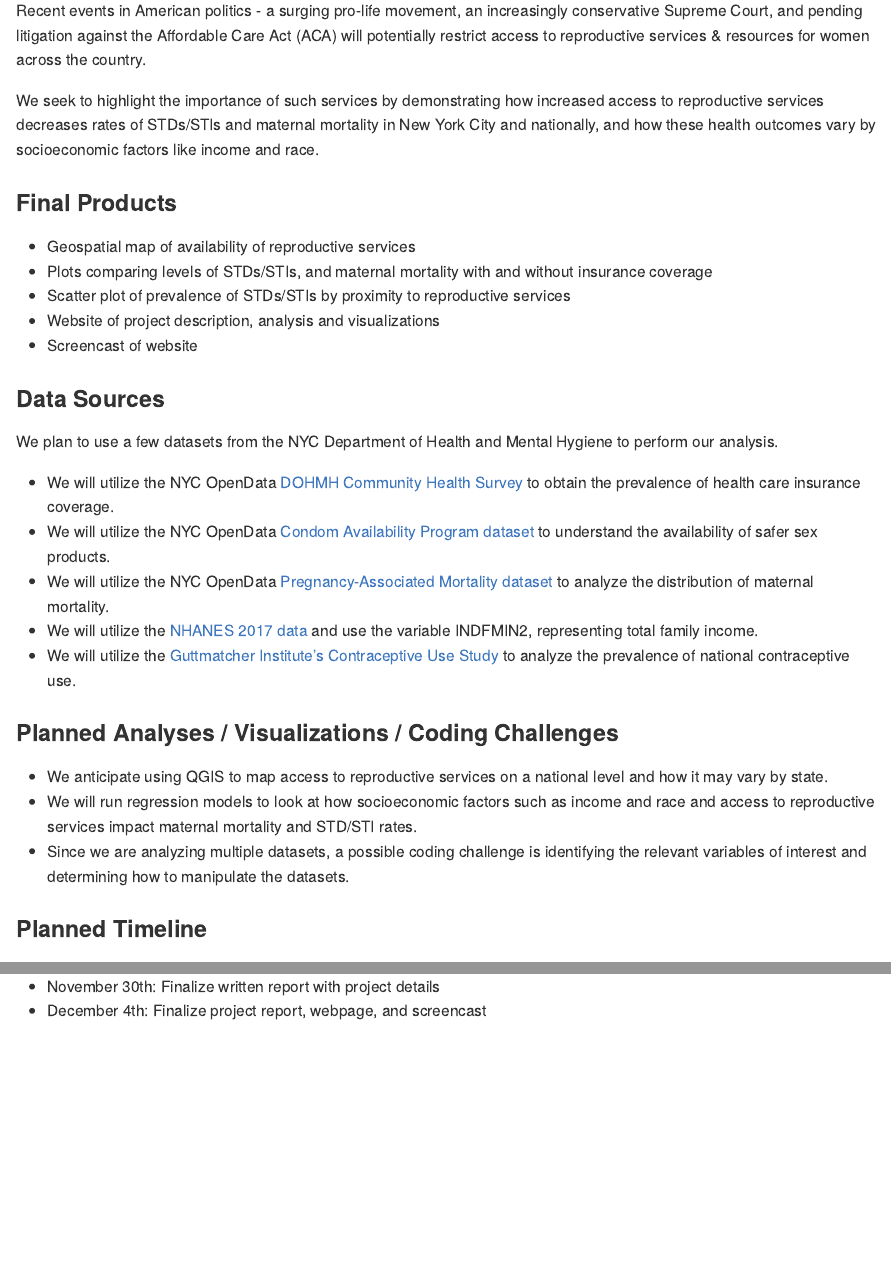
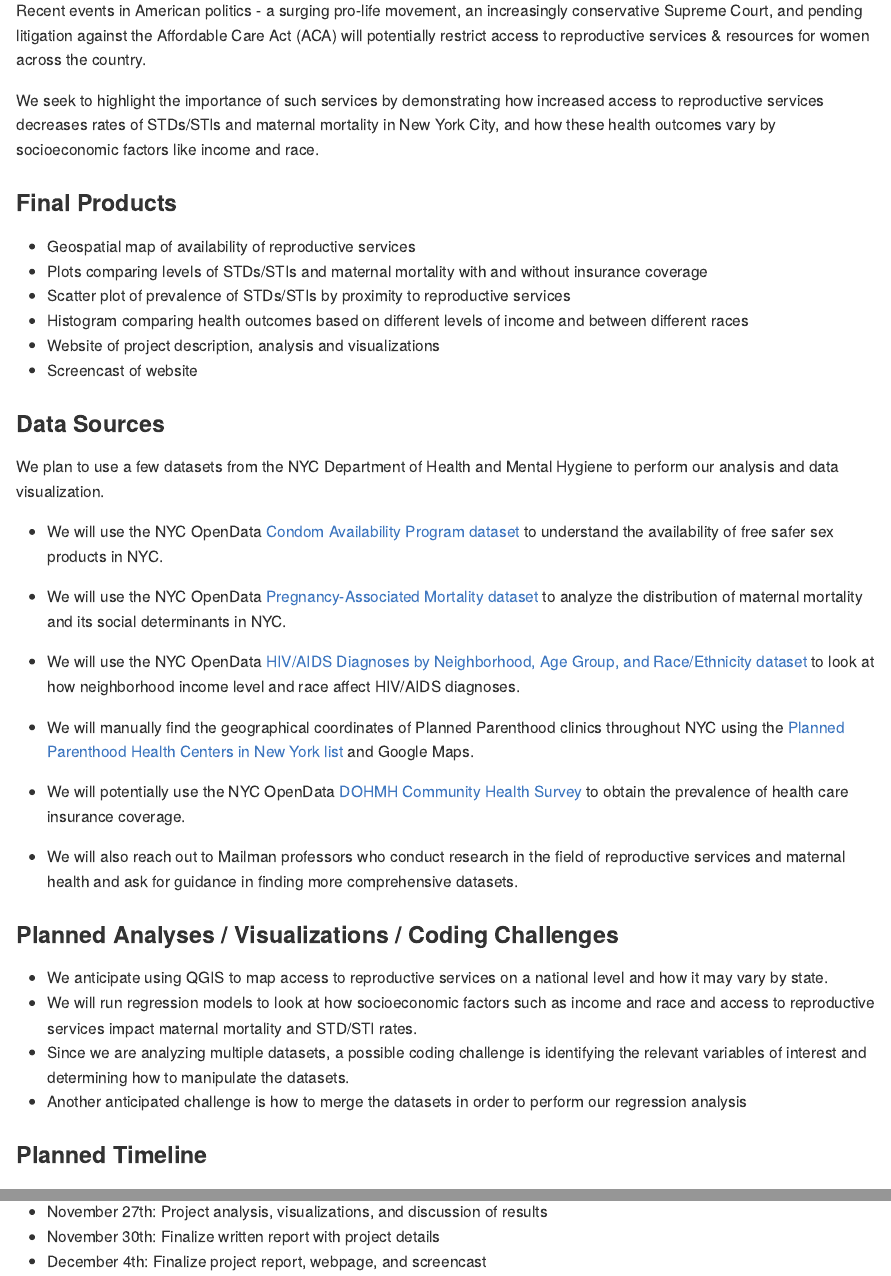
Before and after one commit to cynthialiu208/p8105_final_project, an R Markdown document (proposal_draft.Rmd): the page in a window 1100 px wide, from 250 px down, and a second part further down, joined at a grey line. The pictures show the output file proposal_draft.md that the author committed with the source, drawn offline in the style of GitHub.

Commit message:
updates after group meeting on 11/13

```diff
--- a/proposal_draft.Rmd
+++ b/proposal_draft.Rmd
@@ -8,31 +8,37 @@ output: github_document
 
 Recent events in American politics - a surging pro-life movement, an increasingly conservative Supreme Court, and pending litigation against the Affordable Care Act (ACA) will potentially restrict access to reproductive services & resources for women across the country.
 
-We seek to highlight the importance of such services by demonstrating how increased access to reproductive services decreases rates of STDs/STIs and maternal mortality in New York City and nationally, and how these health outcomes vary by socioeconomic factors like income and race.
+We seek to highlight the importance of such services by demonstrating how increased access to reproductive services decreases rates of STDs/STIs and maternal mortality in New York City, and how these health outcomes vary by socioeconomic factors like income and race.
 
 ### Final Products
 
 - Geospatial map of availability of reproductive services
-- Plots comparing levels of STDs/STIs, and maternal mortality with and without insurance coverage
+- Plots comparing levels of STDs/STIs and maternal mortality with and without insurance coverage
 - Scatter plot of prevalence of STDs/STIs by proximity to reproductive services
+- Histogram comparing health outcomes based on different levels of income and between different races
 - Website of project description, analysis and visualizations
 - Screencast of website
 
 ### Data Sources
 
-We plan to use a few datasets from the NYC Department of Health and Mental Hygiene to perform our analysis.
+We plan to use a few datasets from the NYC Department of Health and Mental Hygiene to perform our analysis and data visualization.
 
-- We will utilize the NYC OpenData [DOHMH Community Health Survey](https://data.cityofnewyork.us/Health/DOHMH-Community-Health-Survey-2010-2016-/csut-3wpr) to obtain the prevalence of health care insurance coverage.
-- We will utilize the NYC OpenData [Condom Availability Program dataset](https://data.cityofnewyork.us/Health/NYC-Condom-Availability-Program-HIV-condom-distrib/4kpn-sezh) to understand the availability of safer sex products.
-- We will utilize the NYC OpenData [Pregnancy-Associated Mortality dataset](https://data.cityofnewyork.us/Health/Pregnancy-Associated-Mortality/27x4-cbi6) to analyze the distribution of maternal mortality.
-- We will utilize the [NHANES 2017 data](https://wwwn.cdc.gov/nchs/nhanes/Search/variablelist.aspx?Component=Demographics&CycleBeginYear=2017) and use the variable INDFMIN2, representing total family income.
-- We will utilize the [Guttmatcher Institute's Contraceptive Use Study](https://www.guttmacher.org/population-center/dataset/2012-2014-continuity-and-change-contraceptive-use-study) to analyze the prevalence of national contraceptive use.
+
+- We will use the NYC OpenData [Condom Availability Program dataset](https://data.cityofnewyork.us/Health/NYC-Condom-Availability-Program-HIV-condom-distrib/4kpn-sezh) to understand the availability of free safer sex products in NYC.
+- We will use the NYC OpenData [Pregnancy-Associated Mortality dataset](https://data.cityofnewyork.us/Health/Pregnancy-Associated-Mortality/27x4-cbi6) to analyze the distribution of maternal mortality and its social determinants in NYC.
+- We will use the NYC OpenData [HIV/AIDS Diagnoses by Neighborhood, Age Group, and Race/Ethnicity dataset](https://data.cityofnewyork.us/Health/HIV-AIDS-Diagnoses-by-Neighborhood-Age-Group-and-R/dxnu-p2qd) to look at how neighborhood income level and race affect HIV/AIDS diagnoses.
+- We will manually find the geographical coordinates of Planned Parenthood clinics throughout NYC using the [Planned Parenthood Health Centers in New York list](https://www.plannedparenthood.org/health-center/ny) and Google Maps.
+- We will potentially use the NYC OpenData [DOHMH Community Health Survey](https://data.cityofnewyork.us/Health/DOHMH-Community-Health-Survey-2010-2016-/csut-3wpr) to obtain the prevalence of health care insurance coverage.
+
+- We will also reach out to Mailman professors who conduct research in the field of reproductive services and maternal health and ask for guidance in finding more comprehensive datasets.
+
 
 ### Planned Analyses / Visualizations / Coding Challenges
 
 - We anticipate using QGIS to map access to reproductive services on a national level and how it may vary by state.
 - We will run regression models to look at how socioeconomic factors such as income and race and access to reproductive services impact maternal mortality and STD/STI rates.
 - Since we are analyzing multiple datasets, a possible coding challenge is identifying the relevant variables of interest and determining how to manipulate the datasets.
+- Another anticipated challenge is how to merge the datasets in order to perform our regression analysis
 
 
 ### Planned Timeline
```
Also changed, not shown: proposal_draft.md, proposal_draft.Rmd (1 more changed lines).
